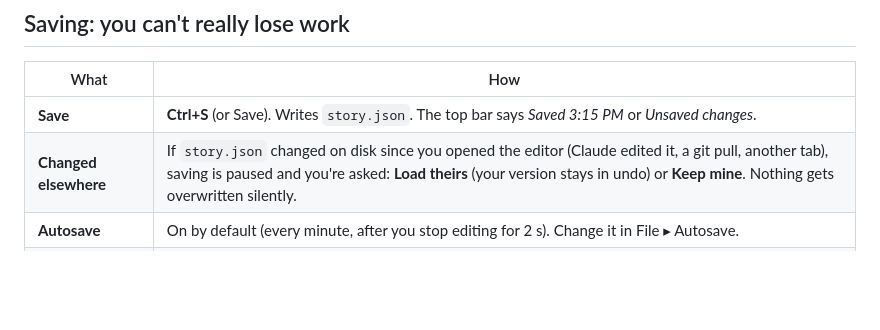
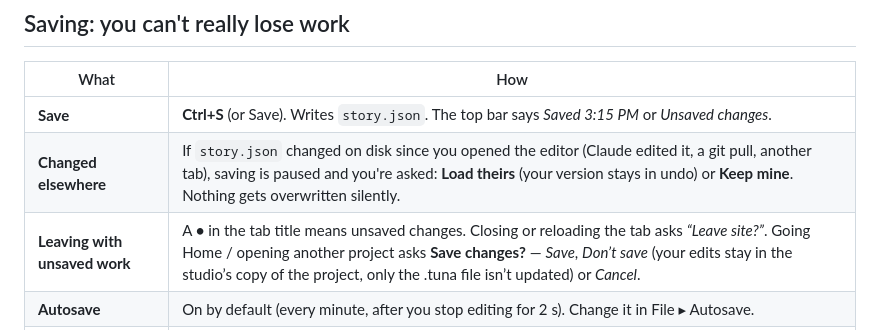
Before and after one commit to ItipatS/open-tuna, a Markdown page: EDITOR.md, the part around the change. GitHub-like rendering; blank space fills up the shorter version.

```diff
--- a/EDITOR.md
+++ b/EDITOR.md
@@ -279,6 +279,7 @@ Once the site is handed over, the customer only edits the CMS. Design the parts
 |---|---|
 | **Save** | **Ctrl+S** (or Save). Writes `story.json`. The top bar says *Saved 3:15 PM* or *Unsaved changes*. |
 | **Changed elsewhere** | If `story.json` changed on disk since you opened the editor (Claude edited it, a git pull, another tab), saving is paused and you're asked: **Load theirs** (your version stays in undo) or **Keep mine**. Nothing gets overwritten silently. |
+| **Leaving with unsaved work** | A **•** in the tab title means unsaved changes. Closing or reloading the tab asks *“Leave site?”*. Going Home / opening another project asks **Save changes?** — *Save*, *Don’t save* (your edits stay in the studio’s copy of the project, only the .tuna file isn’t updated) or *Cancel*. |
 | **Autosave** | On by default (every minute, after you stop editing for 2 s). Change it in File ▸ Autosave. |
 | **Previous versions** | Every save keeps the version it replaced (last 100) in `saves/auto/`. |
 | **Checkpoints** | **Ctrl+Shift+S** saves a *named* copy ("before new ending"). Kept until you delete them. They're included when you commit. |
```
Also changed, not shown: docs/editor.md (+3 -0 lines).
